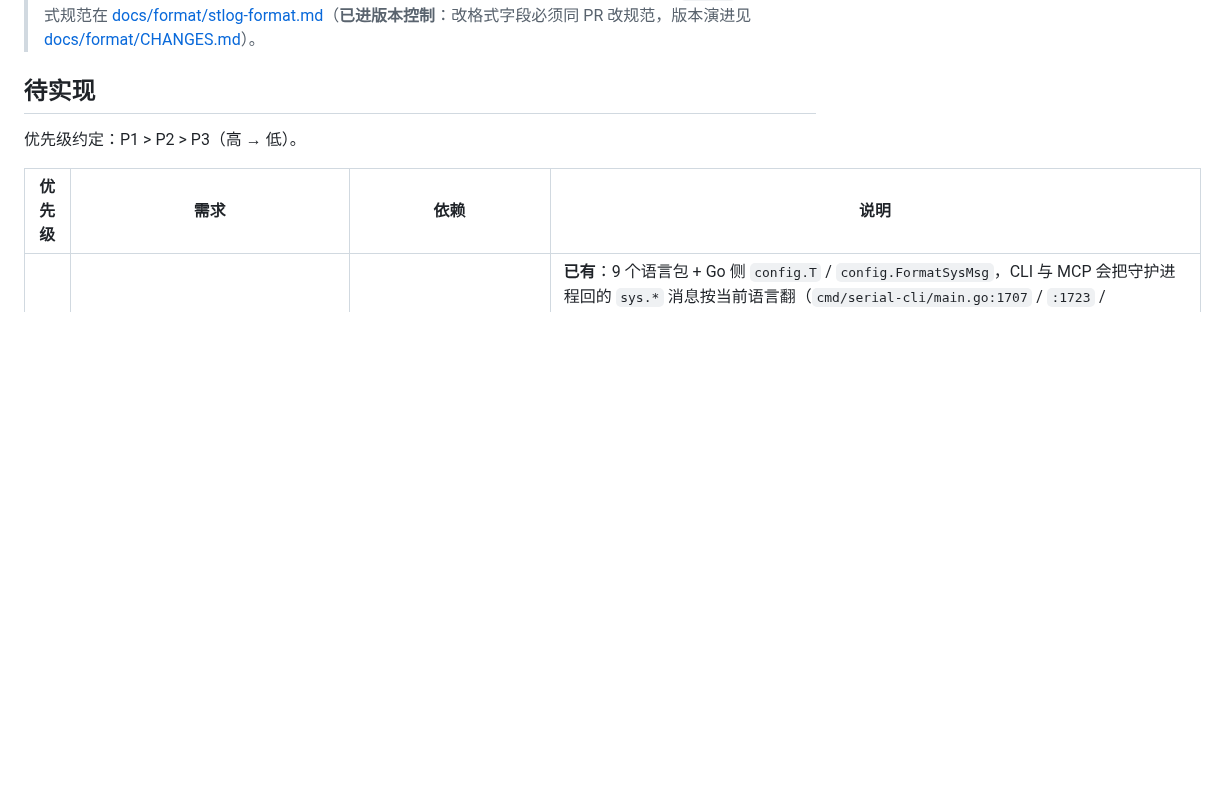
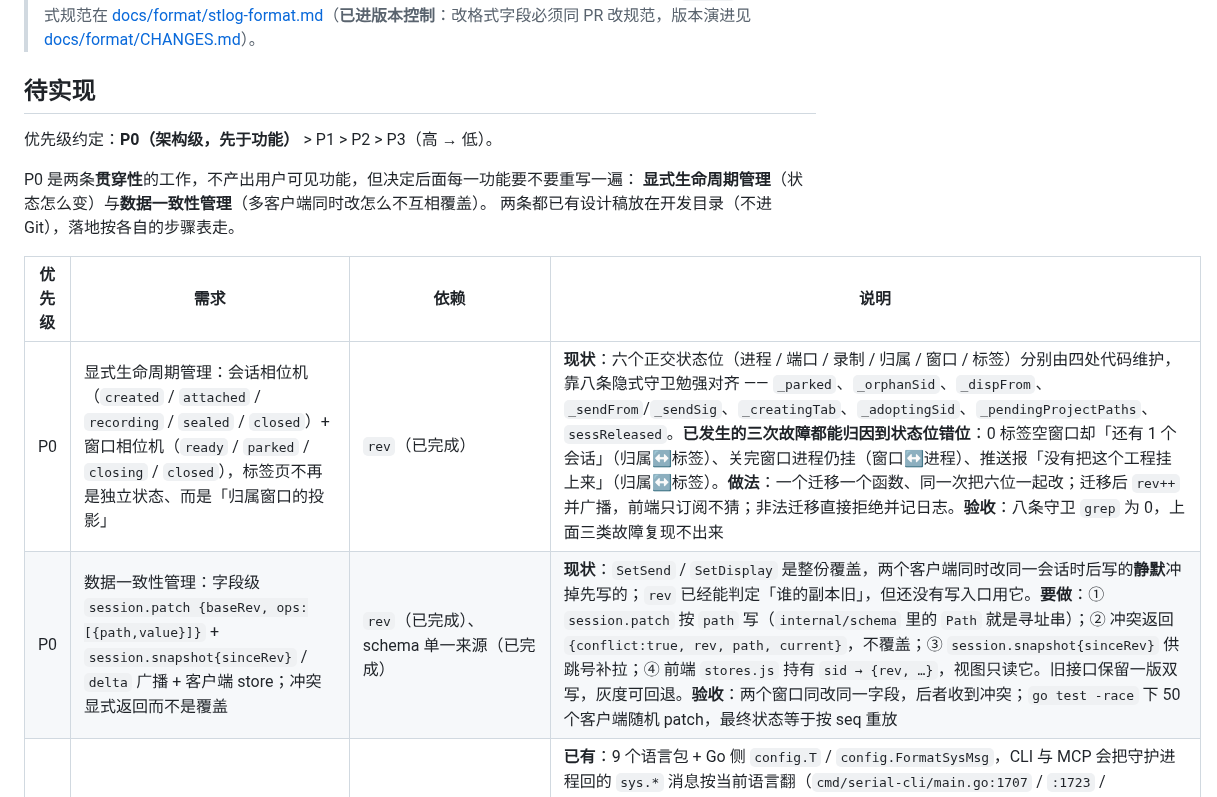
Before and after one commit to nienieai/serial-debugger, a Markdown page: TODO.md, the part around the change. Drawn GitHub-style; blank space fills up the shorter version.

Commit message:
docs(todo): 待实现新增两条 P0 —— 显式生命周期管理 / 数据一致性管理
两条贯穿性工作，不产出用户可见功能，但决定后面每一功能要不要重写一遍：

- 显式生命周期管理：六个正交状态位（进程/端口/录制/归属/窗口/标签）今天靠八条隐式
  守卫勉强对齐，三次已知故障都能归因到状态位错位。目标是把会话与窗口各收成一个相位机，
  标签页只做「归属的投影」。
- 数据一致性管理：SetSend / SetDisplay 整份覆盖，两个客户端同时改会静默互吞；rev 已能
  判定副本新旧，但还没有按字段写的入口。目标是 session.patch + snapshot/delta + 客户端 store。

设计稿在开发目录（不进 Git），按各自步骤表落地。

```diff
--- a/TODO.md
+++ b/TODO.md
@@ -6,10 +6,16 @@
 
 ## 待实现
 
-优先级约定：P1 > P2 > P3（高 → 低）。
+优先级约定：**P0（架构级，先于功能）** > P1 > P2 > P3（高 → 低）。
+
+P0 是两条**贯穿性**的工作，不产出用户可见功能，但决定后面每一功能要不要重写一遍：
+**显式生命周期管理**（状态怎么变）与**数据一致性管理**（多客户端同时改怎么不互相覆盖）。
+两条都已有设计稿放在开发目录（不进 Git），落地按各自的步骤表走。
 
 | 优先级 | 需求 | 依赖 | 说明 |
 |--------|------|------|------|
+| P0 | 显式生命周期管理：会话相位机（`created` / `attached` / `recording` / `sealed` / `closed`）+ 窗口相位机（`ready` / `parked` / `closing` / `closed`），标签页不再是独立状态、而是「归属窗口的投影」 | `rev`（已完成） | **现状**：六个正交状态位（进程 / 端口 / 录制 / 归属 / 窗口 / 标签）分别由四处代码维护，靠八条隐式守卫勉强对齐 —— `_parked`、`_orphanSid`、`_dispFrom`、`_sendFrom`/`_sendSig`、`_creatingTab`、`_adoptingSid`、`_pendingProjectPaths`、`sessReleased`。**已发生的三次故障都能归因到状态位错位**：0 标签空窗口却「还有 1 个会话」（归属↔标签）、关完窗口进程仍挂（窗口↔进程）、推送报「没有把这个工程挂上来」（归属↔标签）。**做法**：一个迁移一个函数、同一次把六位一起改；迁移后 `rev++` 并广播，前端只订阅不猜；非法迁移直接拒绝并记日志。**验收**：八条守卫 `grep` 为 0，上面三类故障复现不出来 |
+| P0 | 数据一致性管理：字段级 `session.patch {baseRev, ops:[{path,value}]}` + `session.snapshot{sinceRev}` / `delta` 广播 + 客户端 store；冲突显式返回而不是覆盖 | `rev`（已完成）、schema 单一来源（已完成） | **现状**：`SetSend` / `SetDisplay` 是整份覆盖，两个客户端同时改同一会话时后写的**静默**冲掉先写的；`rev` 已经能判定「谁的副本旧」，但还没有写入口用它。**要做**：① `session.patch` 按 `path` 写（`internal/schema` 里的 `Path` 就是寻址串）；② 冲突返回 `{conflict:true, rev, path, current}`，不覆盖；③ `session.snapshot{sinceRev}` 供跳号补拉；④ 前端 `stores.js` 持有 `sid → {rev, …}`，视图只读它。旧接口保留一版双写，灰度可回退。**验收**：两个窗口同改同一字段，后者收到冲突；`go test -race` 下 50 个客户端随机 patch，最终状态等于按 seq 重放 |
 | P1 | CLI/MCP/daemon 全量 i18n | 基础已有；`sys.*` 已能翻译 | **已有**：9 个语言包 + Go 侧 `config.T` / `config.FormatSysMsg`，CLI 与 MCP 会把守护进程回的 `sys.*` 消息按当前语言翻（`cmd/serial-cli/main.go:1707` / `:1723` / `:1741`），`--lang` 与 `settings/cli.ini` 的 `[general] language` 决定用哪个。**还缺**：CLI 的帮助与命令输出仍是硬编码中文（`printHelp()` 在 `main.go:1874`），守护进程日志也没有 i18n 钩子——语言包里已经有 `cli.*` 一类键，但这些出口没接上（`cli.banner` / `cli.commands` 至今无调用点）。**注意**：MCP 的 `tools/list` 描述是给模型看的，翻译前得先定「按客户端语言还是守护进程语言」 |
 | P1 | 会话文件：`history.files/open/close/export` IPC + replay 会话 + `process.list` 扩展 | `.stlog` 格式包已完成 | **现状**：`history.files` 其实已经实现，但它只列旧的 `history/*.log`（`daemon/ipc.go:1623` → `listHistoryFiles`），不看 `.stlog`；`history.open` / `close` / `export` 三个方法在 `contract` 里连常量都没有。所以还是两条路——守护进程录制、CLI/GUI 离线读文件。`.stlog` 不能挂成会话，GUI/CLI/MCP 都没法经守护进程列文件、回放、导出、做锁交接。详见方案 §5/§6/§7（阶段表 P2）。**接口形状**：`history.files` → `{files:[{file,kind,port,baud,mode,created,entryCount,size,locked,closedAt}],hasMore}`；`history.open` → `mode:"replay"\|"attach"`，返回 `{sessionId,kind,header,entryCount,firstPage}`；`process.list` 条目加 `kind`(`live`/`replay`)、`sessionFile`、`record`、`created`、`entryCount`。**注意**：`entryCount` 是扫描出的总条数（不含坏尾），与 `firstPage` 的首页数据分开；`offset ≤ entryCount` 另加 1e8 防误传，写错即空结果 |
 | P1 | 会话文件：文件标签页搜索/过滤 + 真正虚拟滚动 | 现有分页加载 | **进展（feat/logview-engine）**：**真正虚拟滚动已落地** —— Go 侧 `stlogview` 包按像素取窗口（行高与折行都在 Go 算），前端 `frontend/logview.js` 只挂可见的几十行；分页 500 帧与「加载更多」已删，52 MB / 158 万帧实测能滚到底（End 直达最后一帧）。**还剩**：搜索/过滤。**待定**：搜索放读侧（`stlogview.Store` 目前只能按像素窗口取，没有 keyword）还是前端过滤——读侧过滤要扫页，前端过滤要全量载入，两边都与虚窗互相牵制。**建议**：读侧 `keyword` + 时间窗（复用统计块的 `firstTs/lastTs` 做页级预筛，避免逐记录扫），命中结果另存一份稀疏索引，窗口按「命中帧号」反查像素位置 |
```
